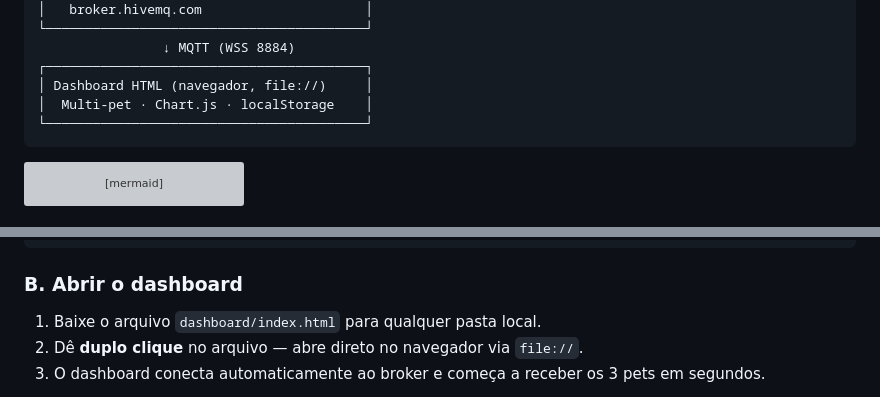
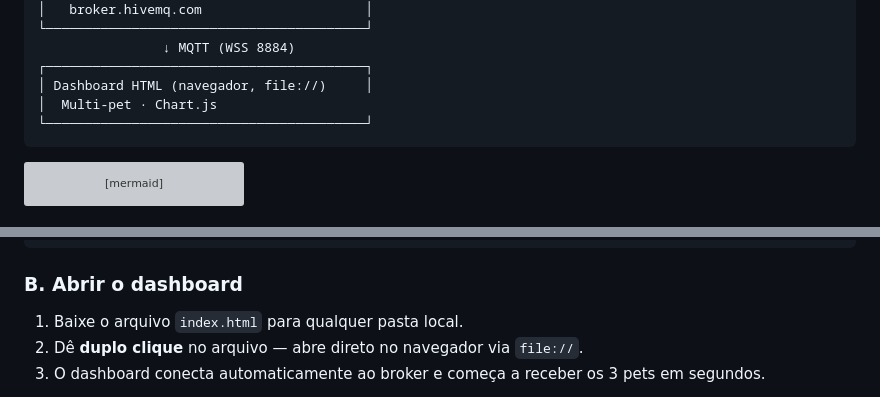
Before and after one commit to challenge-vetly/vetly-iot, a Markdown page: README.md, 2 parts joined by grey strips. Drawn GitHub-style; grey boxes are pictures that could not be loaded.

````diff
--- a/README.md
+++ b/README.md
@@ -43,7 +43,7 @@ O diferencial central é o **multi-espécie por software**: o mesmo hardware med
                 ↓ MQTT (WSS 8884)
 ┌─────────────────────────────────────────┐
 │ Dashboard HTML (navegador, file://)     │
-│  Multi-pet · Chart.js · localStorage    │
+│  Multi-pet · Chart.js
 └─────────────────────────────────────────┘
 ```
 
@@ -110,7 +110,7 @@ flowchart LR
 
 ### B. Abrir o dashboard
 
-1. Baixe o arquivo `dashboard/index.html` para qualquer pasta local.
+1. Baixe o arquivo `index.html` para qualquer pasta local.
 2. Dê **duplo clique** no arquivo — abre direto no navegador via `file://`.
 3. O dashboard conecta automaticamente ao broker e começa a receber os 3 pets em segundos.
 
````
Also changed, not shown: other parts of README.md (+3 -21 lines).
